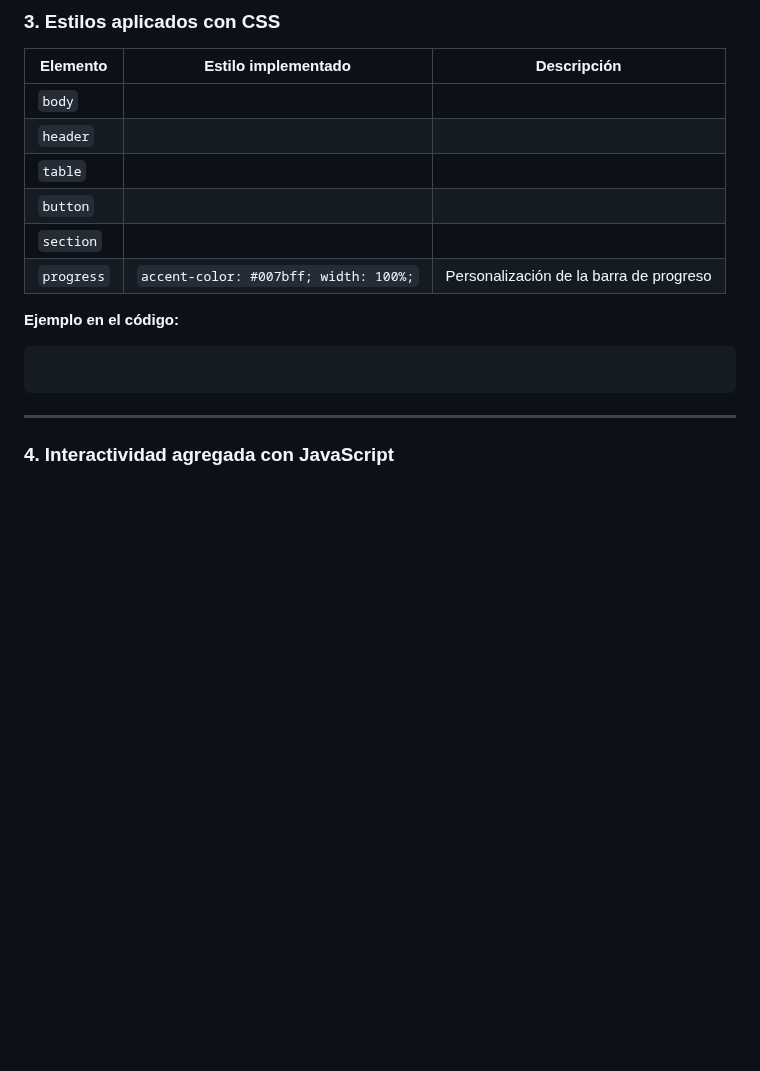
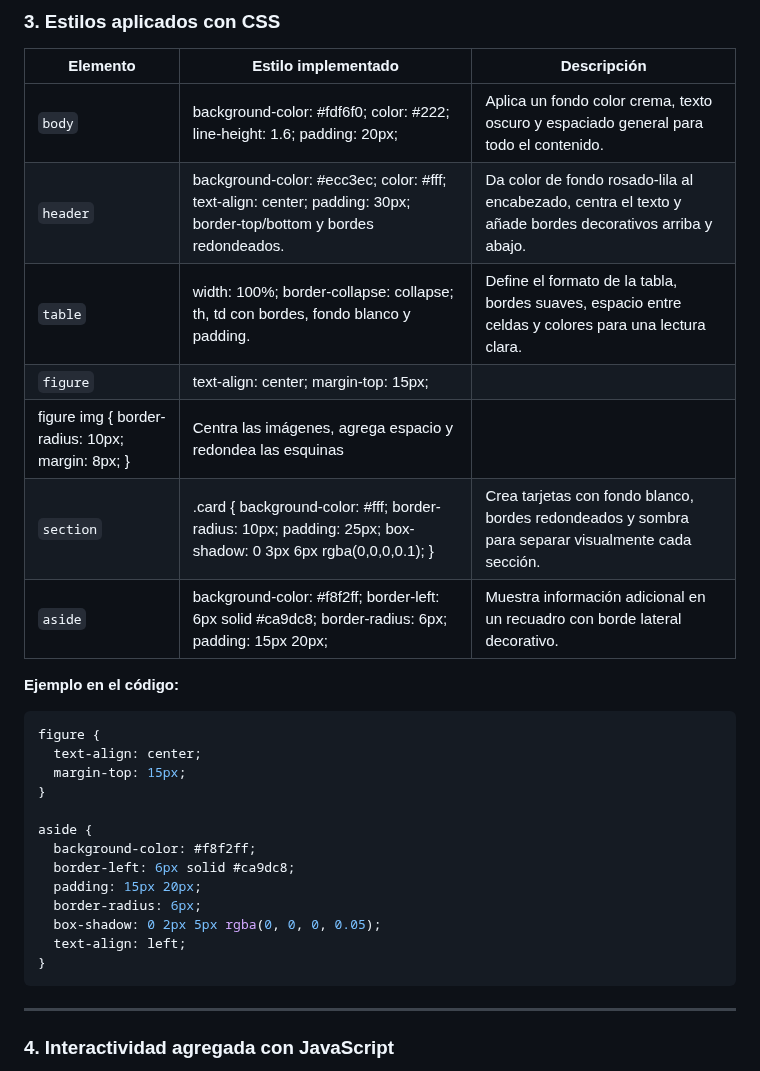
Before and after one commit to davilam3/icc-ppw-u1-mi_pagina_web, a Markdown page: README.md, the part around the change. GitHub-like rendering; blank space fills up the shorter version.

````diff
--- a/README.md
+++ b/README.md
@@ -170,16 +170,30 @@ Los nuevos archivos se enlazaron dentro del documento `index.html` de la siguien
 ### 3. Estilos aplicados con CSS
 | Elemento                    | Estilo implementado                                            | Descripción                             |
 | --------------------------- | -------------------------------------------------------------- | --------------------------------------- |
-| `body`                      |         |         |
-| `header`                    | |
-| `table`                     |                              |                  |
-| `button`                    |                                   |   |
-| `section`                   |                                        |          |
-| `progress`                  | `accent-color: #007bff; width: 100%;`                          | Personalización de la barra de progreso |
+| `body`                      | background-color: #fdf6f0; color: #222; line-height: 1.6; padding: 20px;        |Aplica un fondo color crema, texto oscuro y espaciado general para todo el contenido.         |
+| `header`                    | background-color: #ecc3ec; color: #fff; text-align: center; padding: 30px; border-top/bottom y bordes redondeados.|Da color de fondo rosado-lila al encabezado, centra el texto y añade bordes decorativos arriba y abajo.
+| `table`                     |width: 100%; border-collapse: collapse; th, td con bordes, fondo blanco y padding.                              |Define el formato de la tabla, bordes suaves, espacio entre celdas y colores para una lectura clara.                  |
+| `figure`                    |text-align: center; margin-top: 15px;
+figure img { border-radius: 10px; margin: 8px; }                                   |Centra las imágenes, agrega espacio y redondea las esquinas   |
+| `section`                   |.card { background-color: #fff; border-radius: 10px; padding: 25px; box-shadow: 0 3px 6px rgba(0,0,0,0.1); }                                        |Crea tarjetas con fondo blanco, bordes redondeados y sombra para separar visualmente cada sección.          |
+| `aside`                  |background-color: #f8f2ff; border-left: 6px solid #ca9dc8; border-radius: 6px; padding: 15px 20px;                        | Muestra información adicional en un recuadro con borde lateral decorativo. |
 
 **Ejemplo en el código:**
 
 ```css
+figure {
+  text-align: center;
+  margin-top: 15px;
+}
+
+aside {
+  background-color: #f8f2ff;
+  border-left: 6px solid #ca9dc8;
+  padding: 15px 20px;
+  border-radius: 6px;
+  box-shadow: 0 2px 5px rgba(0, 0, 0, 0.05);
+  text-align: left;
+}
 ```
 
 ---
````
